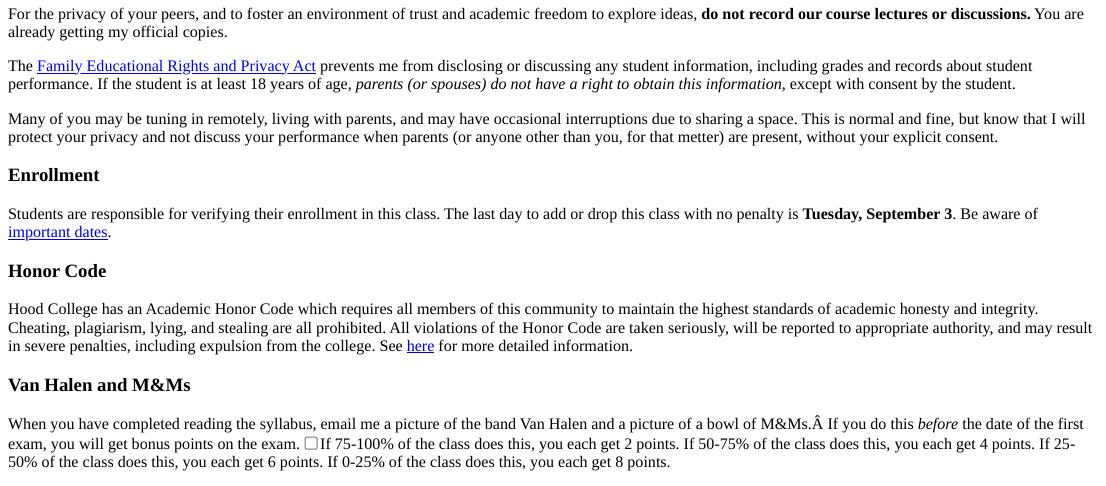
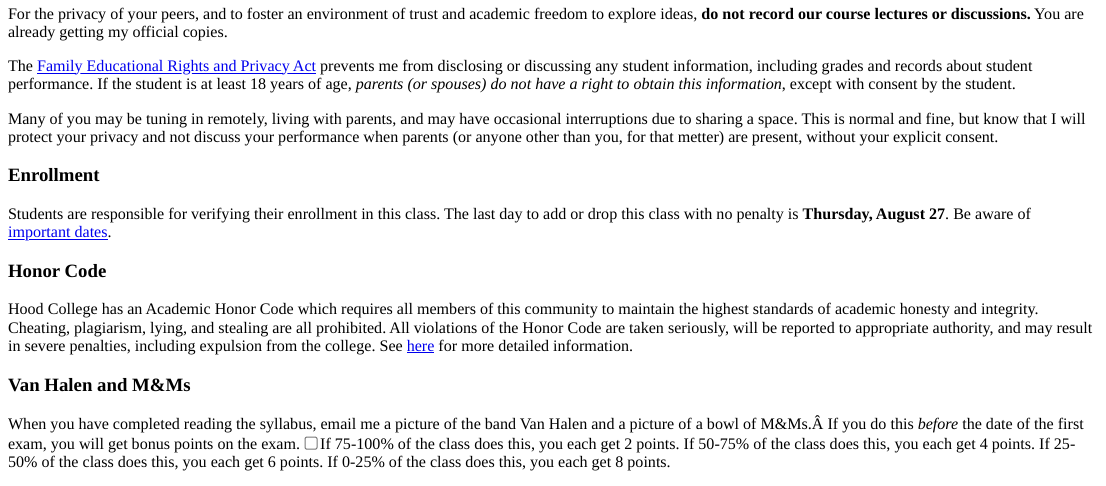
Before and after one commit to ryansafner/tradeF20, an R Markdown document (content/syllabus.Rmd): the page in a window 1100 px wide, from 5490 px down. The pictures show the output file content/syllabus.html that the author committed with the source, opened offline.

Commit message:
Fix add/drop date on syllabus

```diff
--- a/content/syllabus.Rmd
+++ b/content/syllabus.Rmd
@@ -233,7 +233,7 @@ Many of you may be tuning in remotely, living with parents, and may have occasio
 
 ## Enrollment {-}
 
-Students are responsible for verifying their enrollment in this class. The last day to add or drop this class with no penalty is **Tuesday, September 3**. Be aware of [important dates](https://www.hood.edu/offices-services/registrars-office/academic-calendar).
+Students are responsible for verifying their enrollment in this class. The last day to add or drop this class with no penalty is **Thursday, August 27**. Be aware of [important dates](https://www.hood.edu/offices-services/registrars-office/academic-calendar).
 
 ## Honor Code {-}
 
```
Also changed, not shown: static/files/syllabus-pdf.Rmd (+1 -1 lines), content/_index.html, content/schedule.html, content/syllabus.html, static/files/syllabus-pdf.pdf, static/files/syllabus-pdf.tex.
